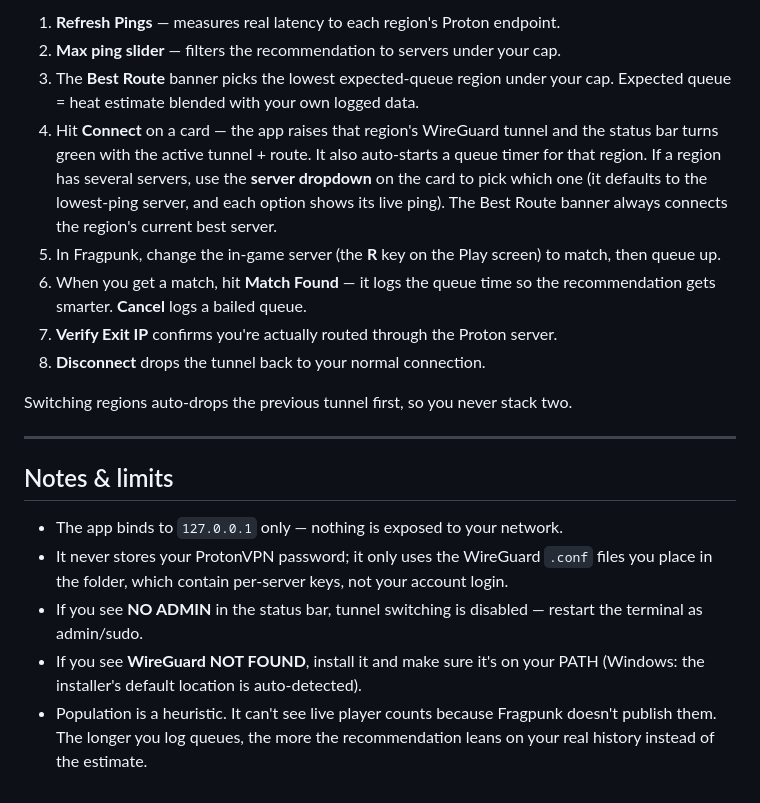
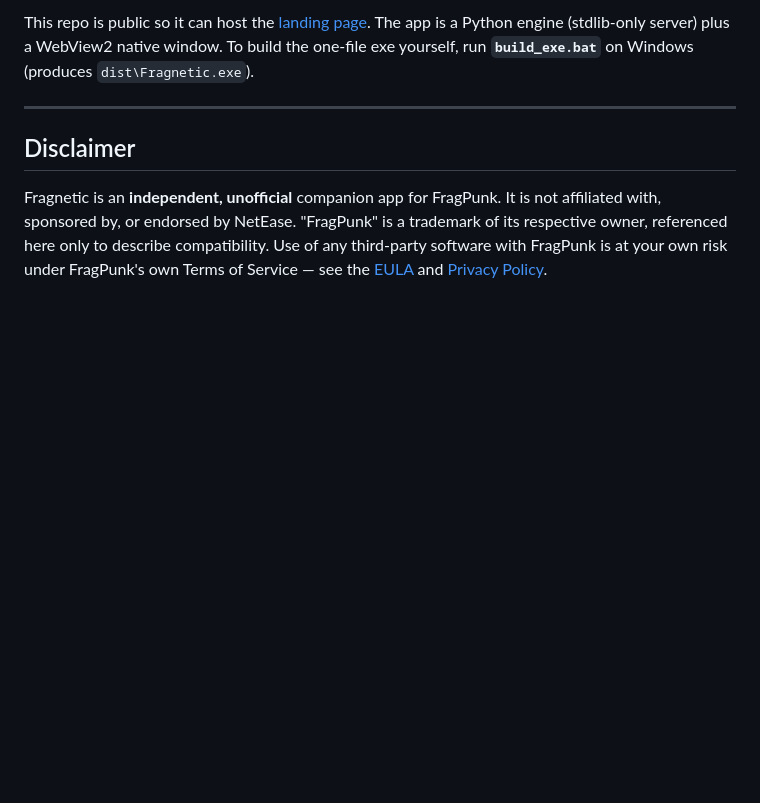
Before and after one commit to ycbuzi/fragnetic, a Markdown page: README.md, the part around one of its changes. Drawn GitHub-style; blank space fills up the shorter version.

```diff
--- a/README.md
+++ b/README.md
@@ -147,34 +66,15 @@ disabled — pings and the UI still work.
 
-1. **Refresh Pings** — measures real latency to each region's Proton endpoint.
-2. **Max ping slider** — filters the recommendation to servers under your cap.
-3. The **Best Route** banner picks the lowest expected-queue region under your cap.
-   Expected queue = heat estimate blended with your own logged data.
-4. Hit **Connect** on a card — the app raises that region's WireGuard tunnel and the
-   status bar turns green with the active tunnel + route. It also auto-starts a queue
-   timer for that region. If a region has several servers, use the **server dropdown**
-   on the card to pick which one (it defaults to the lowest-ping server, and each
-   option shows its live ping). The Best Route banner always connects the region's
-   current best server.
-5. In Fragpunk, change the in-game server (the **R** key on the Play screen) to match,
-   then queue up.
-6. When you get a match, hit **Match Found** — it logs the queue time so the
-   recommendation gets smarter. **Cancel** logs a bailed queue.
-7. **Verify Exit IP** confirms you're actually routed through the Proton server.
-8. **Disconnect** drops the tunnel back to your normal connection.
-
-Switching regions auto-drops the previous tunnel first, so you never stack two.
+This repo is public so it can host the [landing page](https://ycbuzi.github.io/fragnetic/).
+The app is a Python engine (stdlib-only server) plus a WebView2 native window. To build the
+one-file exe yourself, run **`build_exe.bat`** on Windows (produces `dist\Fragnetic.exe`).
 
 ---
 
-## Notes & limits
+## Disclaimer
 
-- The app binds to `127.0.0.1` only — nothing is exposed to your network.
-- It never stores your ProtonVPN password; it only uses the WireGuard `.conf` files
-  you place in the folder, which contain per-server keys, not your account login.
-- If you see **NO ADMIN** in the status bar, tunnel switching is disabled — restart
-  the terminal as admin/sudo.
-- If you see **WireGuard NOT FOUND**, install it and make sure it's on your PATH
-  (Windows: the installer's default location is auto-detected).
-- Population is a heuristic. It can't see live player counts because Fragpunk doesn't
-  publish them. The longer you log queues, the more the recommendation leans on your
-  real history instead of the estimate.
+Fragnetic is an **independent, unofficial** companion app for FragPunk. It is not affiliated
+with, sponsored by, or endorsed by NetEase. "FragPunk" is a trademark of its respective
+owner, referenced here only to describe compatibility. Use of any third-party software with
+FragPunk is at your own risk under FragPunk's own Terms of Service — see the
+[EULA](https://ycbuzi.github.io/fragnetic/EULA.html) and
+[Privacy Policy](https://ycbuzi.github.io/fragnetic/PRIVACY.html).
```
Also changed, not shown: other parts of README.md (+42 -123 lines).
